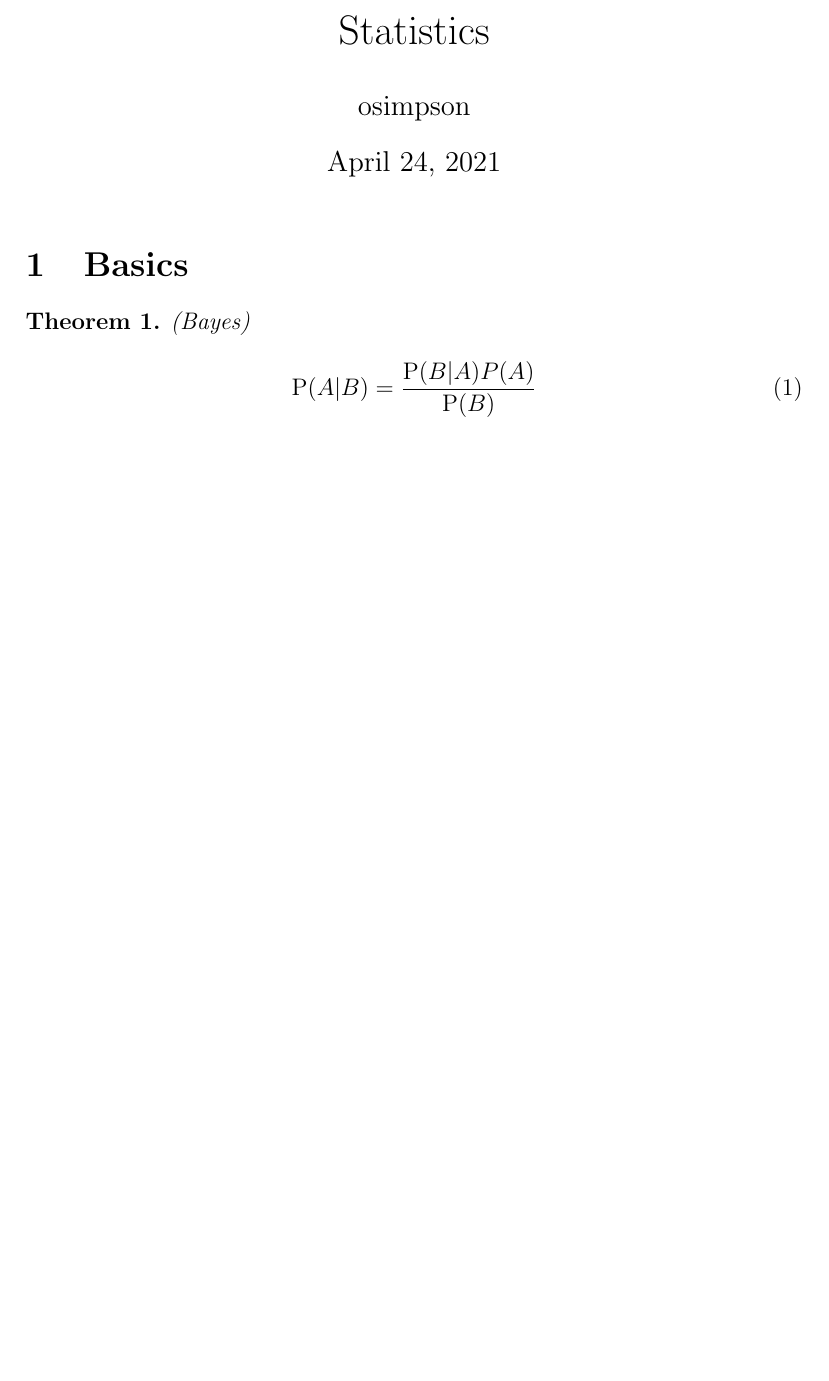
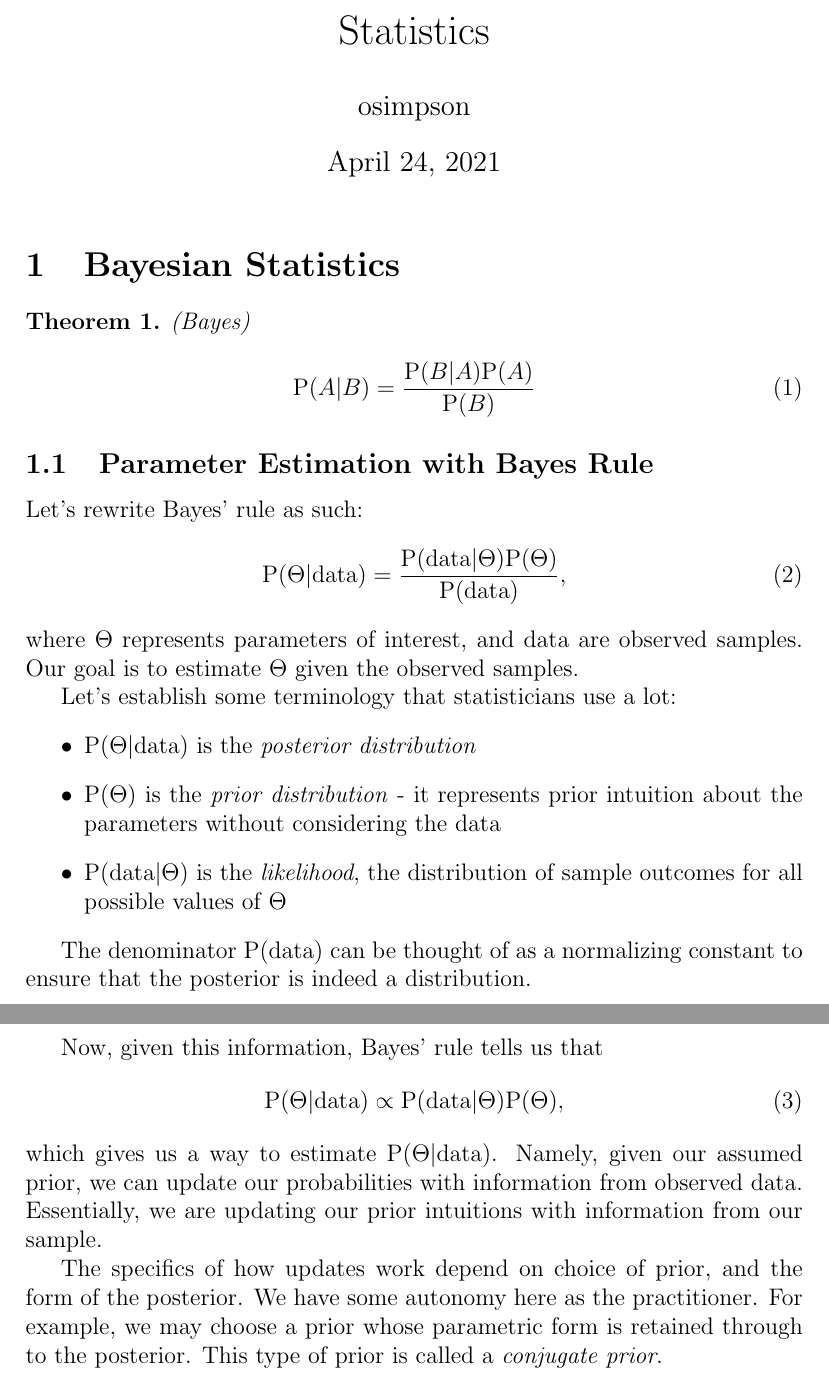
Before and after one commit to osimpson/machine-learning, a LaTeX document (statistics/stats.tex): part of the page before the commit and two parts of pages 1 and 2 of 2 after it, the two joined at a grey line, cut so that both start at the same text, the shorter picture padded with empty space. Compiled offline with pdfLaTeX.

Commit message:
add more about bayesian parameter estimation

```diff
--- a/statistics/stats.tex
+++ b/statistics/stats.tex
@@ -24,13 +24,44 @@
 
 \maketitle
 
-\section{Basics}
+\section{Bayesian Statistics}
 
 \begin{theorem} (Bayes)
     \begin{equation}
-        \Prob(A|B) = \frac{\Prob(B|A)P(A)}{\Prob(B)}
+        \Prob(A|B) = \frac{\Prob(B|A)\Prob(A)}{\Prob(B)}
     \end{equation}
 \end{theorem}
 
+\subsection{Parameter Estimation with Bayes Rule}
+
+Let's rewrite Bayes' rule as such:
+\begin{equation}
+    \Prob(\Theta|\text{data}) = \frac{\Prob(\text{data}|\Theta)\Prob(\Theta)}{\Prob(\text{data})},
+\end{equation}
+where $\Theta$ represents parameters of interest, and data are observed samples.
+Our goal is to estimate $\Theta$ given the observed samples.
+
+Let's establish some terminology that statisticians use a lot:
+\begin{itemize}
+    \item $\Prob(\Theta|\text{data})$ is the \emph{posterior distribution}
+    \item $\Prob(\Theta)$ is the \emph{prior distribution} - it represents prior intuition about the parameters without considering the data
+    \item $\Prob(\text{data}|\Theta)$ is the \emph{likelihood}, the distribution of sample outcomes for all possible values of $\Theta$
+\end{itemize}
+
+The denominator $\Prob(\text{data})$ can be thought of as a normalizing constant
+to ensure that the posterior is indeed a distribution.
+
+Now, given this information, Bayes' rule tells us that
+\begin{equation}
+    \Prob(\Theta|\text{data}) \propto \Prob(\text{data}|\Theta)\Prob(\Theta),
+\end{equation}
+which gives us a way to estimate $\Prob(\Theta|\text{data})$.  Namely, given our
+assumed prior, we can update our probabilities with information from observed data.
+Essentially, we are updating our prior intuitions with information from our sample.
+
+The specifics of how updates work depend on choice of prior, and the form of the
+posterior.  We have some autonomy here as the practitioner.  For example, we may
+choose a prior whose parametric form is retained through to the posterior.  This
+type of prior is called a \emph{conjugate prior}.
 
 \end{document}
```
Also changed, not shown: statistics/stats.pdf, supervised_learning/SVM/svm.pdf.
